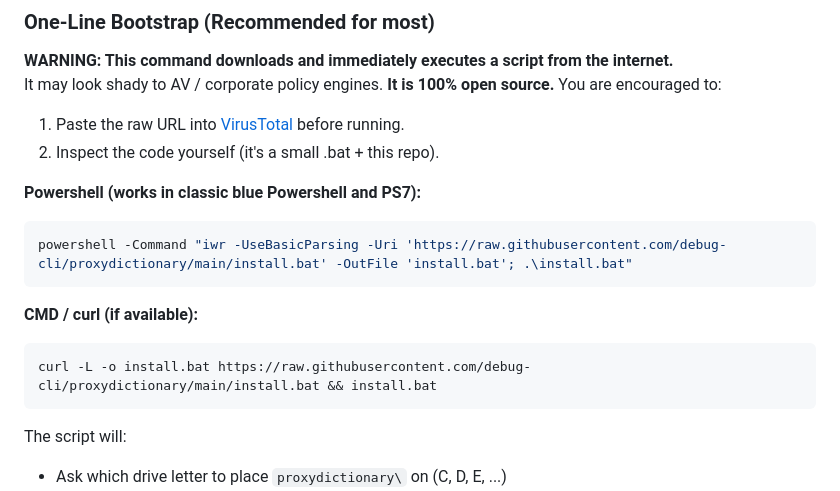
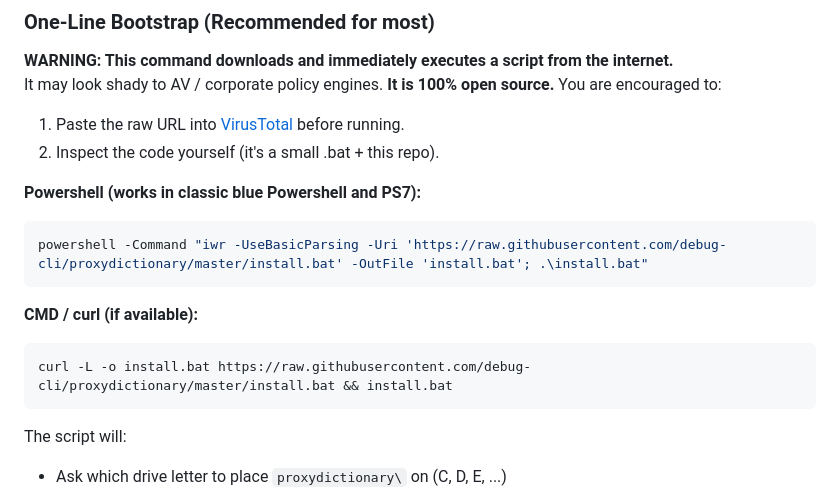
Before and after one commit to debug-cli/proxydictionary, a Markdown page: README.md, the part around the change. GitHub-like rendering.

Commit message:
fix: update raw URLs from /main/ to /master/ (actual default branch)

````diff
--- a/README.md
+++ b/README.md
@@ -31,13 +31,13 @@ It may look shady to AV / corporate policy engines. **It is 100% open source.**
 **Powershell (works in classic blue Powershell and PS7):**
 
 ```powershell
-powershell -Command "iwr -UseBasicParsing -Uri 'https://raw.githubusercontent.com/debug-cli/proxydictionary/main/install.bat' -OutFile 'install.bat'; .\install.bat"
+powershell -Command "iwr -UseBasicParsing -Uri 'https://raw.githubusercontent.com/debug-cli/proxydictionary/master/install.bat' -OutFile 'install.bat'; .\install.bat"
 ```
 
 **CMD / curl (if available):**
 
 ```cmd
-curl -L -o install.bat https://raw.githubusercontent.com/debug-cli/proxydictionary/main/install.bat && install.bat
+curl -L -o install.bat https://raw.githubusercontent.com/debug-cli/proxydictionary/master/install.bat && install.bat
 ```
 
 The script will:
````
